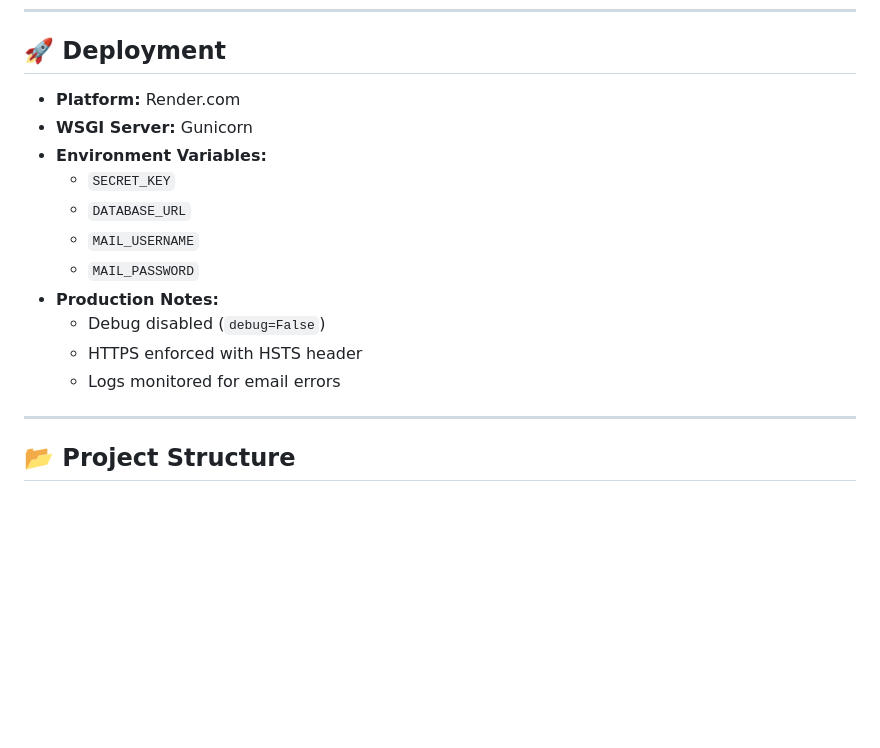
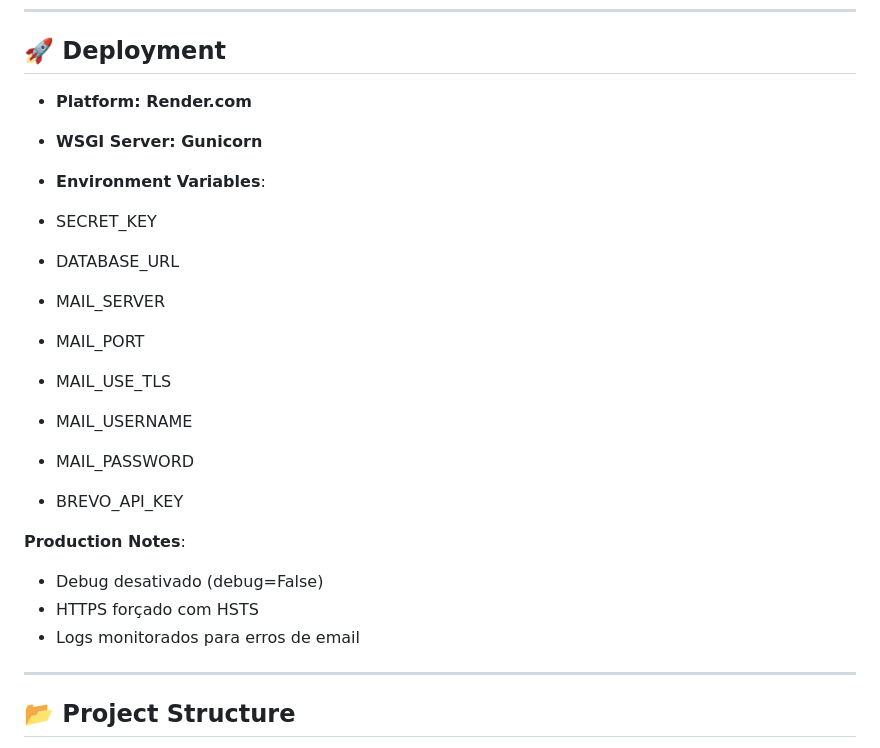
Before and after one commit to rayssarrsilva/autenticationcrud, a Markdown page: README.md, the part around the change. GitHub-like rendering; blank space fills up the shorter version.

Commit message:
Deployment readme

```diff
--- a/README.md
+++ b/README.md
@@ -95,18 +95,24 @@ Example JSON responses:
 ---
 
 ## 🚀 Deployment
-- **Platform:** Render.com
-- **WSGI Server:** Gunicorn
-- **Environment Variables:**
-  - `SECRET_KEY`
-  - `DATABASE_URL`
-  - `MAIL_USERNAME`
-  - `MAIL_PASSWORD`
-- **Production Notes:**
-  - Debug disabled (`debug=False`)
-  - HTTPS enforced with HSTS header
-  - Logs monitored for email errors
+- **Platform: Render.com**
 
+- **WSGI Server: Gunicorn**
+
+- **Environment Variables**:
+- SECRET_KEY
+- DATABASE_URL
+- MAIL_SERVER
+- MAIL_PORT
+- MAIL_USE_TLS
+- MAIL_USERNAME
+- MAIL_PASSWORD
+- BREVO_API_KEY
+
+**Production Notes**:
+- Debug desativado (debug=False)
+- HTTPS forçado com HSTS
+- Logs monitorados para erros de email
 ---
 
 ## 📂 Project Structure
```
